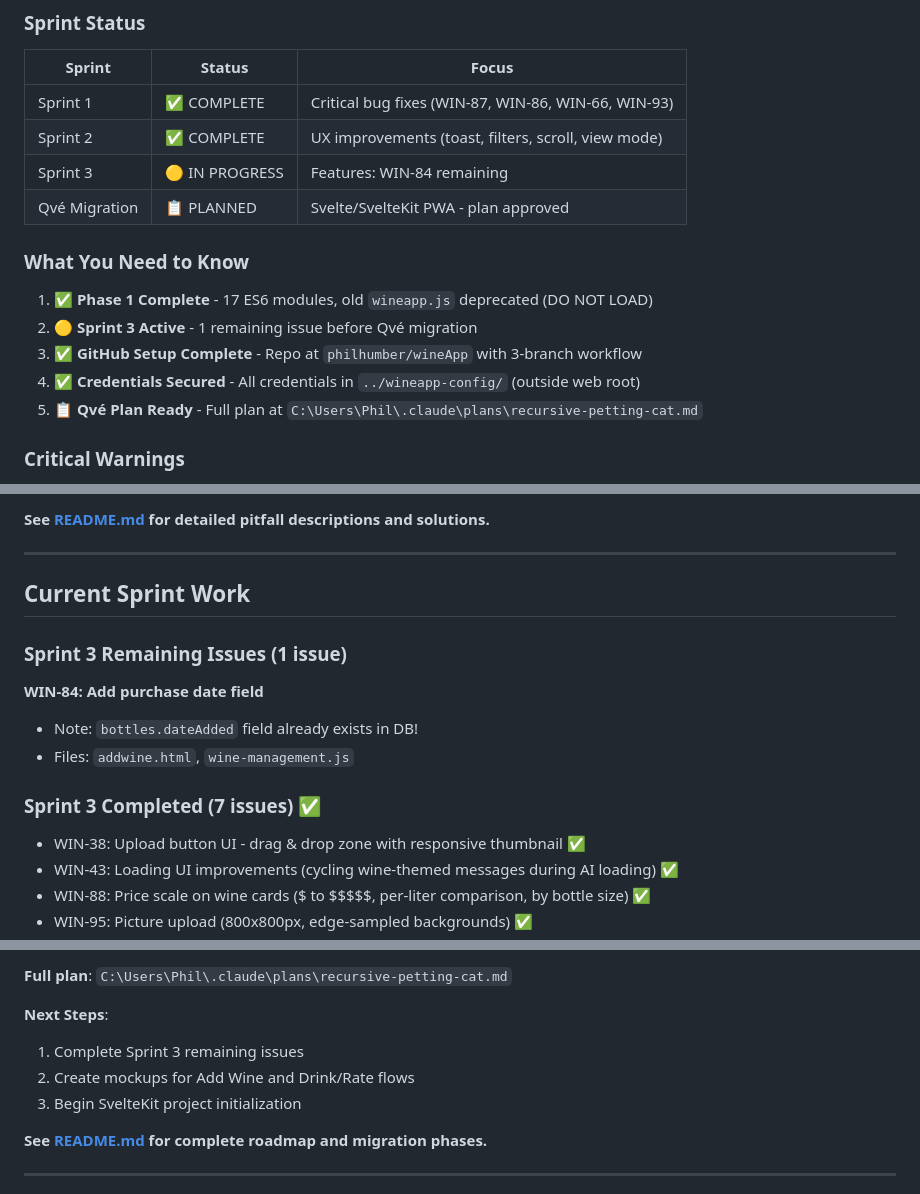
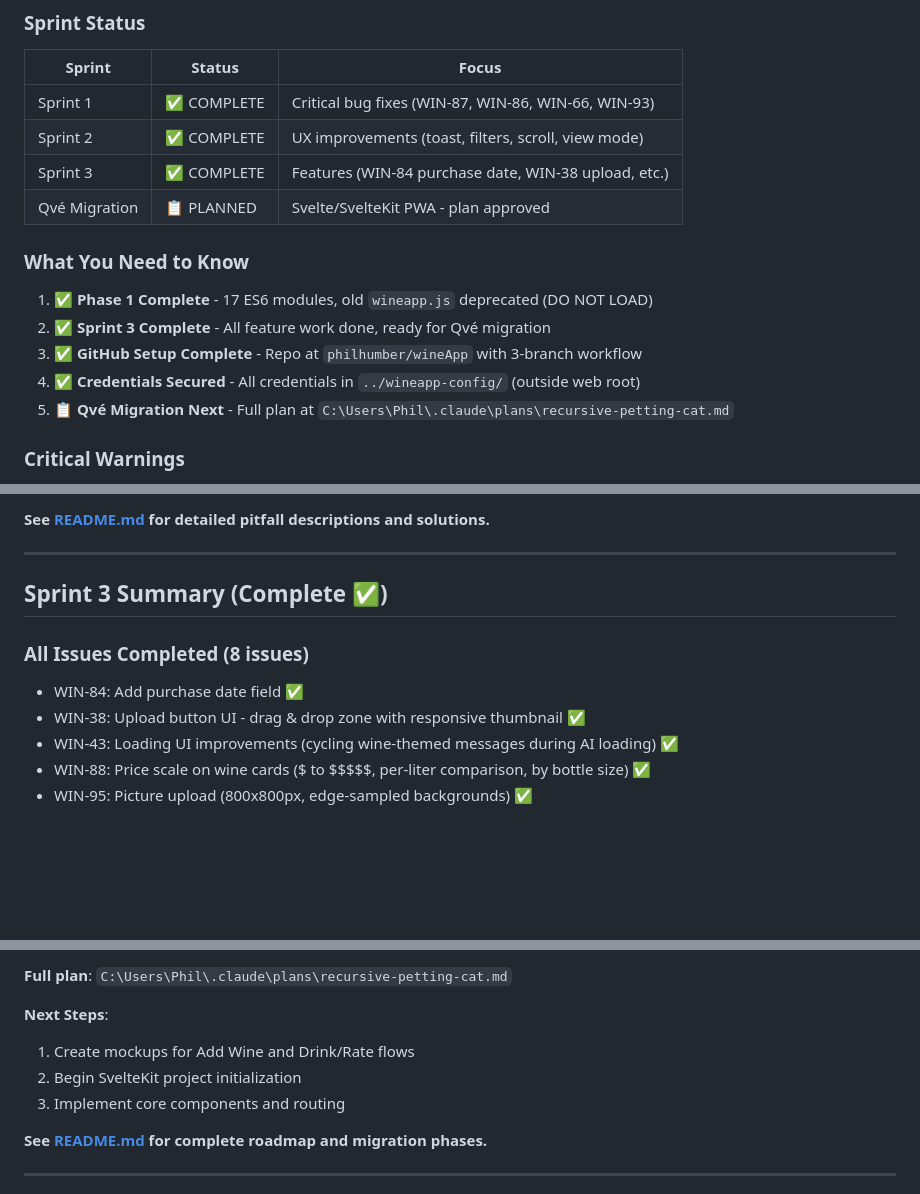
Before and after one commit to philhumber/wineApp, a Markdown page: CLAUDE.md, 3 parts joined by grey strips. GitHub-like rendering; blank space fills up the shorter version.

```diff
--- a/CLAUDE.md
+++ b/CLAUDE.md
@@ -17,16 +17,16 @@
 |--------|--------|-------|
 | Sprint 1 | ✅ COMPLETE | Critical bug fixes (WIN-87, WIN-86, WIN-66, WIN-93) |
 | Sprint 2 | ✅ COMPLETE | UX improvements (toast, filters, scroll, view mode) |
-| Sprint 3 | 🟡 IN PROGRESS | Features: WIN-84 remaining |
+| Sprint 3 | ✅ COMPLETE | Features (WIN-84 purchase date, WIN-38 upload, etc.) |
 | Qvé Migration | 📋 PLANNED | Svelte/SvelteKit PWA - plan approved |
 
 ### What You Need to Know
 
 1. **✅ Phase 1 Complete** - 17 ES6 modules, old `wineapp.js` deprecated (DO NOT LOAD)
-2. **🟡 Sprint 3 Active** - 1 remaining issue before Qvé migration
+2. **✅ Sprint 3 Complete** - All feature work done, ready for Qvé migration
 3. **✅ GitHub Setup Complete** - Repo at `philhumber/wineApp` with 3-branch workflow
 4. **✅ Credentials Secured** - All credentials in `../wineapp-config/` (outside web root)
-5. **📋 Qvé Plan Ready** - Full plan at `C:\Users\Phil\.claude\plans\recursive-petting-cat.md`
+5. **📋 Qvé Migration Next** - Full plan at `C:\Users\Phil\.claude\plans\recursive-petting-cat.md`
 
 ### Critical Warnings
 
@@ -186,15 +186,10 @@ resources/php/
 
 ---
 
-## Current Sprint Work
+## Sprint 3 Summary (Complete ✅)
 
-### Sprint 3 Remaining Issues (1 issue)
-
-**WIN-84: Add purchase date field**
-- Note: `bottles.dateAdded` field already exists in DB!
-- Files: `addwine.html`, `wine-management.js`
-
-### Sprint 3 Completed (7 issues) ✅
+### All Issues Completed (8 issues)
+- WIN-84: Add purchase date field ✅
 - WIN-38: Upload button UI - drag & drop zone with responsive thumbnail ✅
 - WIN-43: Loading UI improvements (cycling wine-themed messages during AI loading) ✅
 - WIN-88: Price scale on wine cards ($ to $$$$$, per-liter comparison, by bottle size) ✅
@@ -243,9 +238,9 @@ Run after each change:
 **Full plan**: `C:\Users\Phil\.claude\plans\recursive-petting-cat.md`
 
 **Next Steps**:
-1. Complete Sprint 3 remaining issues
-2. Create mockups for Add Wine and Drink/Rate flows
-3. Begin SvelteKit project initialization
+1. Create mockups for Add Wine and Drink/Rate flows
+2. Begin SvelteKit project initialization
+3. Implement core components and routing
 
 **See [README.md](README.md) for complete roadmap and migration phases.**
 
```
Also changed, not shown: other parts of CLAUDE.md (+2 -2 lines), README.md (+8 -12 lines).
